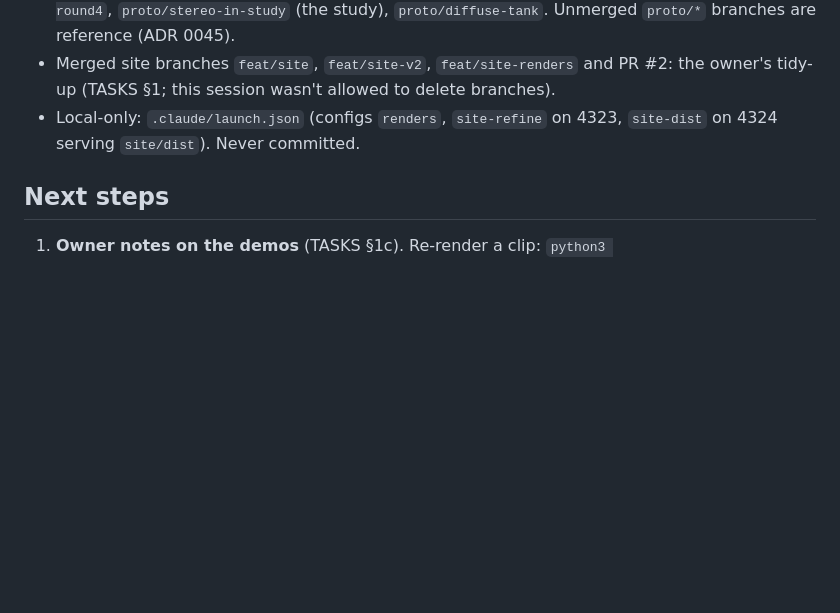
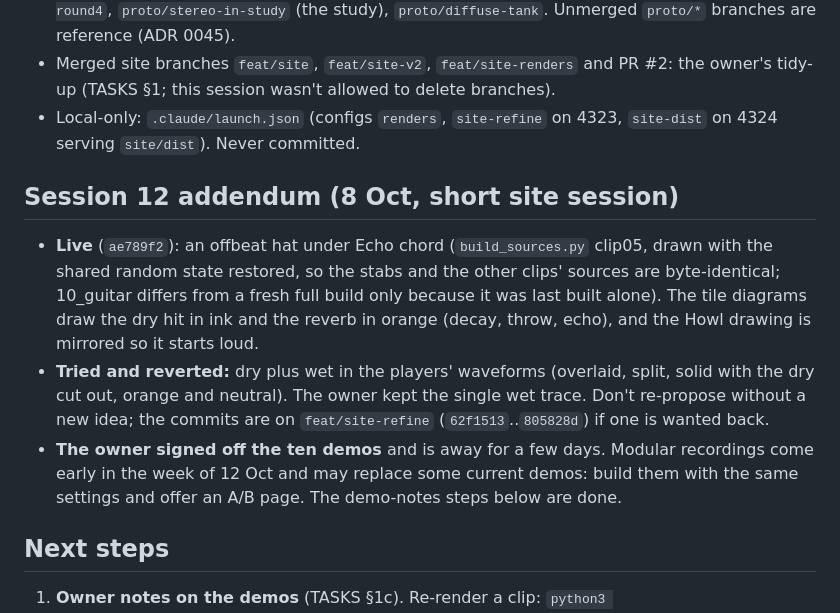
Before and after one commit to jeffebauer/resilio-versio, a Markdown page: docs/handoff/HANDOFF.md, the part around the change. Drawn GitHub-style; blank space fills up the shorter version.

Commit message:
TASKS + handoff: demos signed off; modular recordings early next week may replace some clips
Co-Authored-By: Claude Opus 5.5 <noreply@anthropic.com>

```diff
--- a/docs/handoff/HANDOFF.md
+++ b/docs/handoff/HANDOFF.md
@@ -37,6 +37,11 @@ Nothing running. Kept on purpose:
 - Merged site branches `feat/site`, `feat/site-v2`, `feat/site-renders` and PR #2: the owner's tidy-up (TASKS §1; this session wasn't allowed to delete branches).
 - Local-only: `.claude/launch.json` (configs `renders`, `site-refine` on 4323, `site-dist` on 4324 serving `site/dist`). Never committed.
 
+## Session 12 addendum (8 Oct, short site session)
+- **Live** (`ae789f2`): an offbeat hat under Echo chord (`build_sources.py` clip05, drawn with the shared random state restored, so the stabs and the other clips' sources are byte-identical; 10_guitar differs from a fresh full build only because it was last built alone). The tile diagrams draw the dry hit in ink and the reverb in orange (decay, throw, echo), and the Howl drawing is mirrored so it starts loud.
+- **Tried and reverted:** dry plus wet in the players' waveforms (overlaid, split, solid with the dry cut out, orange and neutral). The owner kept the single wet trace. Don't re-propose without a new idea; the commits are on `feat/site-refine` (`62f1513`..`805828d`) if one is wanted back.
+- **The owner signed off the ten demos** and is away for a few days. Modular recordings come early in the week of 12 Oct and may replace some current demos: build them with the same settings and offer an A/B page. The demo-notes steps below are done.
+
 ## Next steps
 1. **Owner notes on the demos** (TASKS §1c). Re-render a clip: `python3 docs/minisite/tools/demos/v2/render.py renders/demos_v2/src renders/demos_v2/work renders/demos_v2/audio <id>` with the venv Python that has numpy + soundfile (recreate one if the scratchpad is gone: `python3 -m venv … && pip install numpy soundfile`); sources via `build_sources.py <test_audio/demo_sources> renders/demos_v2/src <id>`; samples via `fetch_samples.py`. ⚠ `render.py` with ids rewrites `work/clips.json` with only those ids: merge entries into `docs/minisite/assets/audio/demos.json` by id, don't overwrite it.
 2. **Owner's modular stems** (TASKS §1b) replace the FM clav in clips 04 and 05: add a loader in `build_sources.py`, keep the same settings.
```
Also changed, not shown: docs/TASKS.md (+6 -6 lines).
